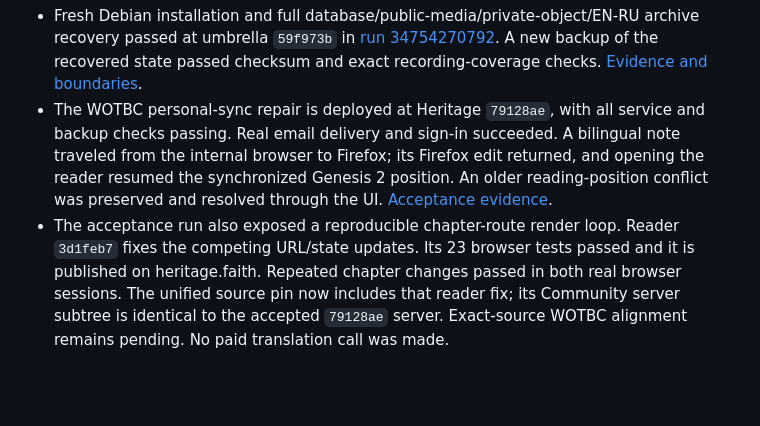
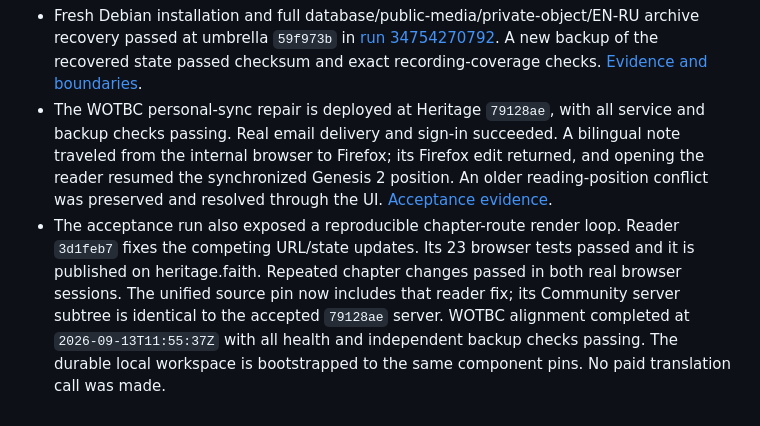
Before and after one commit to edydex/heritage-community, a Markdown page: STATUS.md, the part around the change. GitHub-like rendering; blank space fills up the shorter version.

```diff
--- a/STATUS.md
+++ b/STATUS.md
@@ -120,4 +120,4 @@ The configured `vr-mayos` connection currently requires renewed Cloudflare Acces
 
 - Fresh Debian installation and full database/public-media/private-object/EN-RU archive recovery passed at umbrella `59f973b` in [run 34754270792](https://github.com/edydex/heritage-community/actions/runs/34754270792). A new backup of the recovered state passed checksum and exact recording-coverage checks. [Evidence and boundaries](docs/verification/2026-09-13-fresh-install.md).
 - The WOTBC personal-sync repair is deployed at Heritage `79128ae`, with all service and backup checks passing. Real email delivery and sign-in succeeded. A bilingual note traveled from the internal browser to Firefox; its Firefox edit returned, and opening the reader resumed the synchronized Genesis 2 position. An older reading-position conflict was preserved and resolved through the UI. [Acceptance evidence](docs/verification/2026-09-13-personal-sync.md).
-- The acceptance run also exposed a reproducible chapter-route render loop. Reader `3d1feb7` fixes the competing URL/state updates. Its 23 browser tests passed and it is published on heritage.faith. Repeated chapter changes passed in both real browser sessions. The unified source pin now includes that reader fix; its Community server subtree is identical to the accepted `79128ae` server. Exact-source WOTBC alignment remains pending. No paid translation call was made.
+- The acceptance run also exposed a reproducible chapter-route render loop. Reader `3d1feb7` fixes the competing URL/state updates. Its 23 browser tests passed and it is published on heritage.faith. Repeated chapter changes passed in both real browser sessions. The unified source pin now includes that reader fix; its Community server subtree is identical to the accepted `79128ae` server. WOTBC alignment completed at `2026-09-13T11:55:37Z` with all health and independent backup checks passing. The durable local workspace is bootstrapped to the same component pins. No paid translation call was made.
```
Also changed, not shown: docs/verification/2026-09-13-personal-sync.md (+1 -1 lines).
